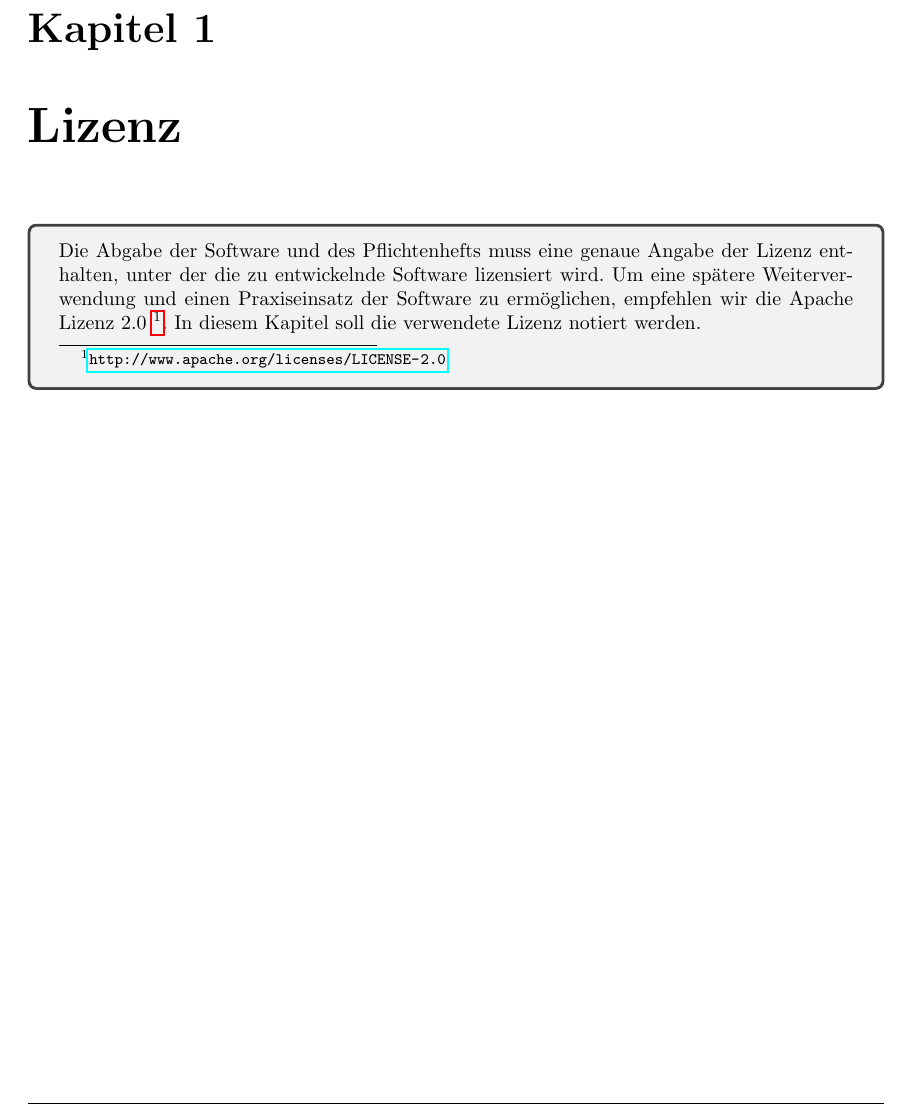
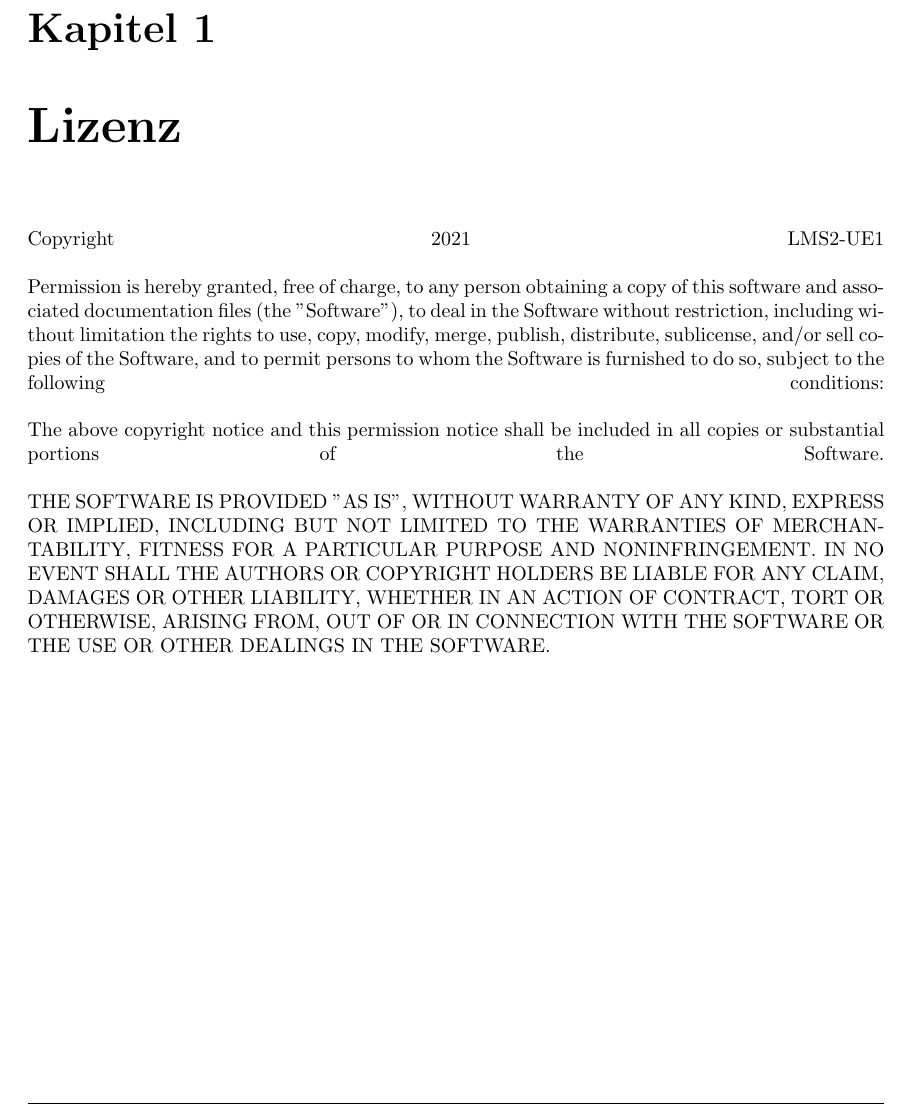
Before and after one commit to atakan-kara99/SmartBuildingSolutions, a LaTeX document (Pflichtenheft/pflichtenheft.tex, which reads Pflichtenheft/kapitel/lizenz.tex): part of page 4 of 15, cut so that both start at the same text. Compiled offline with pdfLaTeX.

Commit message:
Upload chapter 2: license

```diff
--- a/Pflichtenheft/kapitel/lizenz.tex
+++ b/Pflichtenheft/kapitel/lizenz.tex
@@ -1,5 +1,7 @@
-\begin{tcolorbox}
-Die Abgabe der Software und des Pflichtenhefts muss eine genaue Angabe der Lizenz enthalten, unter der die zu entwickelnde Software lizensiert wird.
-Um eine spätere Weiterverwendung und einen Praxiseinsatz der Software zu ermöglichen, empfehlen wir die Apache Lizenz 2.0~\footnote{\url{http://www.apache.org/licenses/LICENSE-2.0}}.
-In diesem Kapitel soll die verwendete Lizenz notiert werden.
-\end{tcolorbox}
+Copyright 2021 LMS2-UE1 \linebreak
+\\
+Permission is hereby granted,  free of charge,  to any person obtaining a copy of this software and associated documentation files (the ''Software''), to deal in the Software without restriction,  including without limitation the rights to use, copy, modify, merge, publish, distribute, sublicense, and/or sell copies of the Software,  and to permit persons to whom the Software is furnished to do so,  subject to the following conditions:\linebreak
+\\
+The above copyright notice and this permission notice shall be included in all copies or substantial portions of the Software.\linebreak
+\\
+THE SOFTWARE IS PROVIDED ''AS IS'', WITHOUT WARRANTY OF ANY KIND, EXPRESS OR IMPLIED, INCLUDING BUT NOT LIMITED TO THE WARRANTIES OF MERCHANTABILITY, FITNESS FOR A PARTICULAR PURPOSE AND NONINFRINGEMENT. IN NO EVENT SHALL THE AUTHORS OR COPYRIGHT HOLDERS BE LIABLE FOR ANY CLAIM, DAMAGES OR OTHER LIABILITY, WHETHER IN AN ACTION OF CONTRACT, TORT OR OTHERWISE, ARISING FROM, OUT OF OR IN CONNECTION WITH THE SOFTWARE OR THE USE OR OTHER DEALINGS IN THE SOFTWARE.
```
